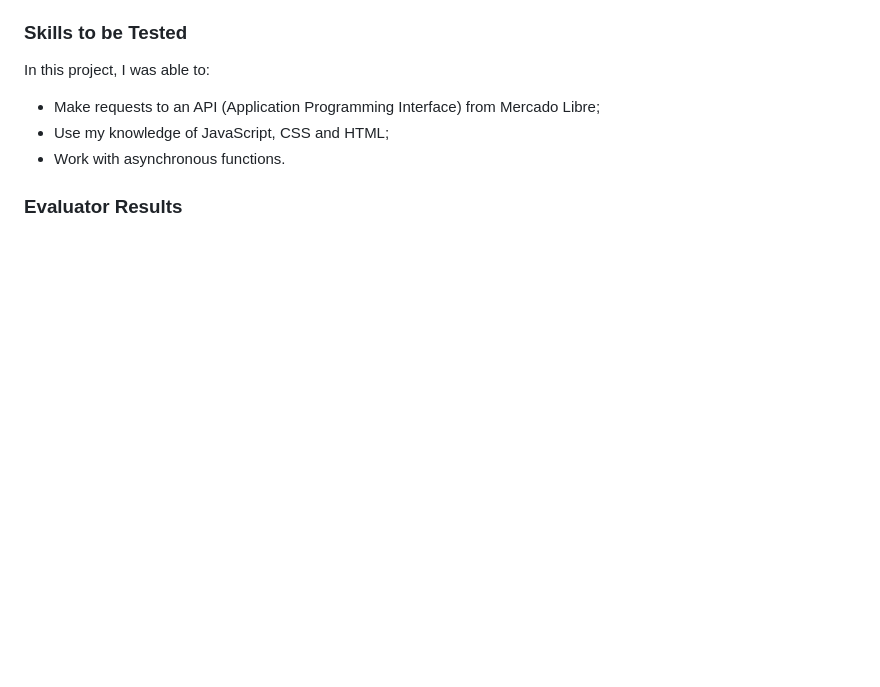
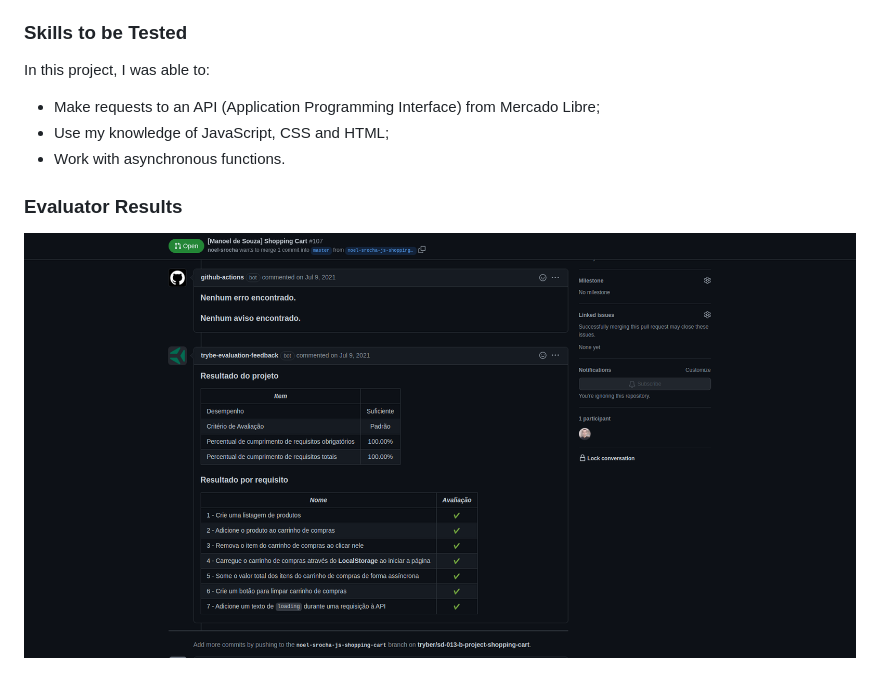
Before and after one commit to noel-srocha/trybe-shopping-cart, a Markdown page: README.md, the part around the change. Rendered like a GitHub page; pictures changed too: trybe-results-shopping-cart.png (added); blank space fills up the shorter version.

```diff
--- a/README.md
+++ b/README.md
@@ -21,3 +21,5 @@ In this project, I was able to:
 - Work with asynchronous functions.
 
 ### Evaluator Results
+
+![Evaluator Results](./trybe-results-shopping-cart.png)
```
